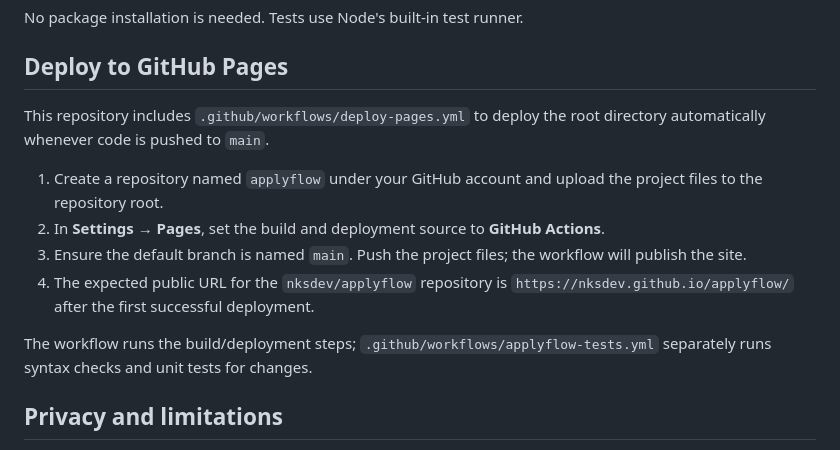
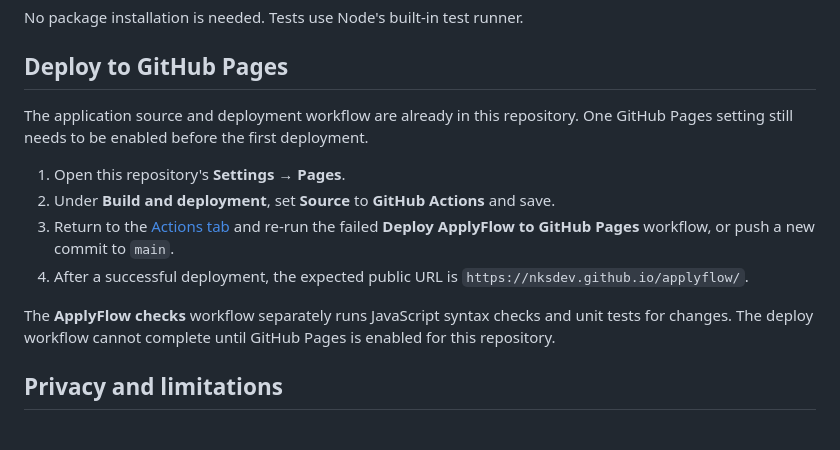
Before and after one commit to nksdev/applyflow, a Markdown page: README.md, the part around the change. Rendered like a GitHub page.

Commit message:
Document remaining GitHub Pages setup step

```diff
--- a/README.md
+++ b/README.md
@@ -42,14 +42,14 @@ No package installation is needed. Tests use Node's built-in test runner.
 
 ## Deploy to GitHub Pages
 
-This repository includes `.github/workflows/deploy-pages.yml` to deploy the root directory automatically whenever code is pushed to `main`.
+The application source and deployment workflow are already in this repository. One GitHub Pages setting still needs to be enabled before the first deployment.
 
-1. Create a repository named `applyflow` under your GitHub account and upload the project files to the repository root.
-2. In **Settings → Pages**, set the build and deployment source to **GitHub Actions**.
-3. Ensure the default branch is named `main`. Push the project files; the workflow will publish the site.
-4. The expected public URL for the `nksdev/applyflow` repository is `https://nksdev.github.io/applyflow/` after the first successful deployment.
+1. Open this repository's **Settings → Pages**.
+2. Under **Build and deployment**, set **Source** to **GitHub Actions** and save.
+3. Return to the [Actions tab](https://github.com/nksdev/applyflow/actions) and re-run the failed **Deploy ApplyFlow to GitHub Pages** workflow, or push a new commit to `main`.
+4. After a successful deployment, the expected public URL is `https://nksdev.github.io/applyflow/`.
 
-The workflow runs the build/deployment steps; `.github/workflows/applyflow-tests.yml` separately runs syntax checks and unit tests for changes.
+The **ApplyFlow checks** workflow separately runs JavaScript syntax checks and unit tests for changes. The deploy workflow cannot complete until GitHub Pages is enabled for this repository.
 
 ## Privacy and limitations
 
```
